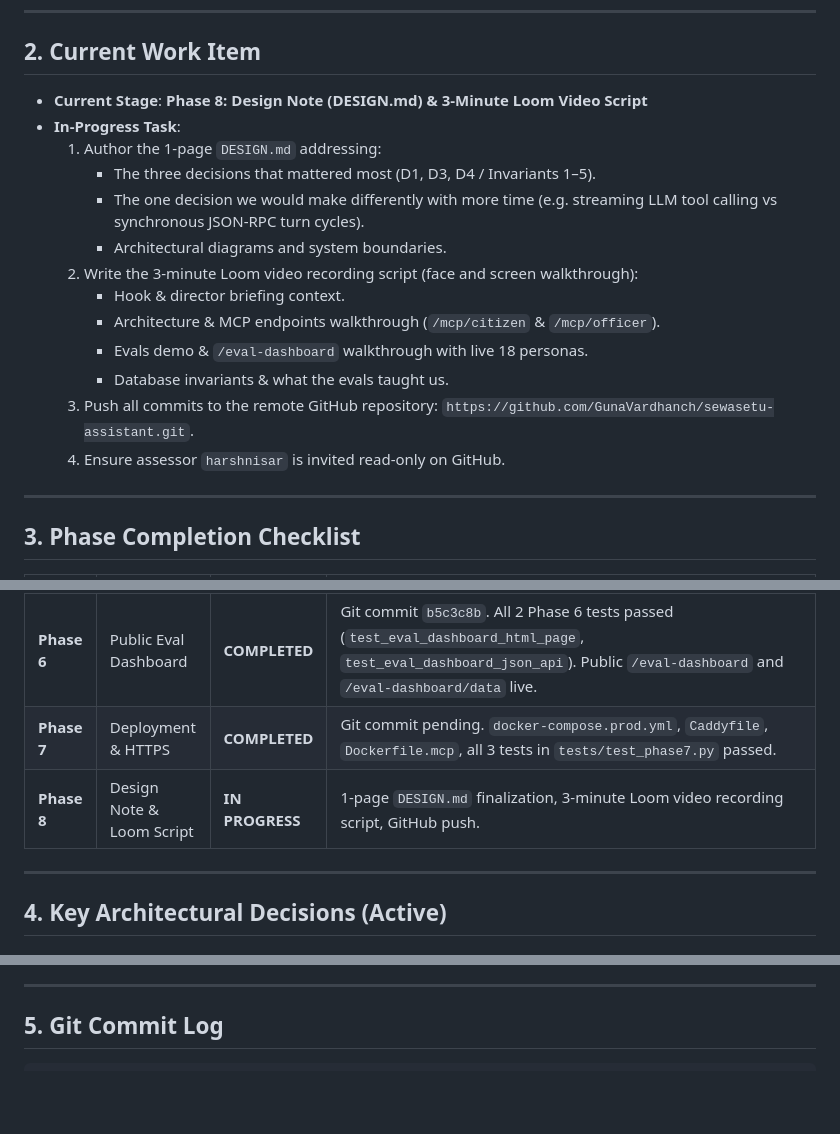
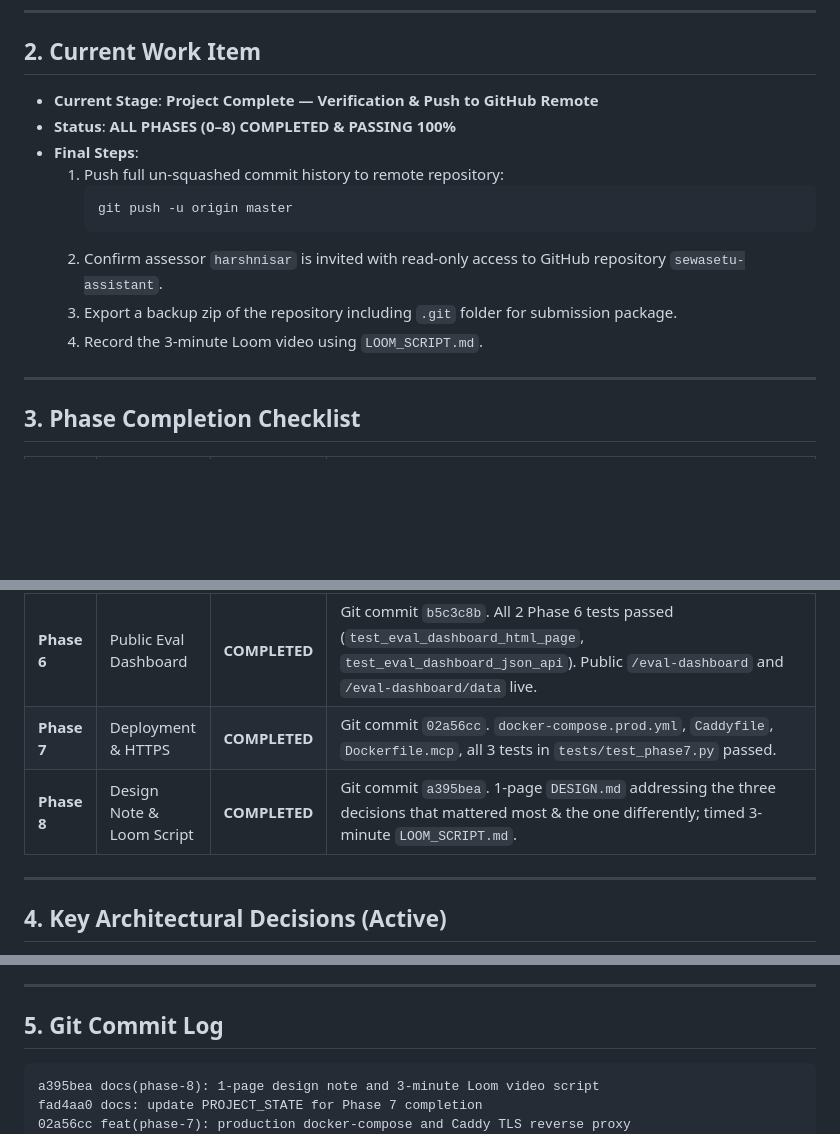
Before and after one commit to GunaVardhanch/sewasetu-assistant, a Markdown page: PROJECT_STATE.md, 3 parts joined by grey strips. Rendered like a GitHub page; blank space fills up the shorter version.

Commit message:
docs: finalize PROJECT_STATE for completion of all phases 0-8

````diff
--- a/PROJECT_STATE.md
+++ b/PROJECT_STATE.md
@@ -30,19 +30,16 @@ If the workstation just booted back up after a power cut:
 
 ## 2. Current Work Item
 
-- **Current Stage**: **Phase 8: Design Note (DESIGN.md) & 3-Minute Loom Video Script**
-- **In-Progress Task**:
-  1. Author the 1-page `DESIGN.md` addressing:
-     - The three decisions that mattered most (D1, D3, D4 / Invariants 1–5).
-     - The one decision we would make differently with more time (e.g. streaming LLM tool calling vs synchronous JSON-RPC turn cycles).
-     - Architectural diagrams and system boundaries.
-  2. Write the 3-minute Loom video recording script (face and screen walkthrough):
-     - Hook & director briefing context.
-     - Architecture & MCP endpoints walkthrough (`/mcp/citizen` & `/mcp/officer`).
-     - Evals demo & `/eval-dashboard` walkthrough with live 18 personas.
-     - Database invariants & what the evals taught us.
-  3. Push all commits to the remote GitHub repository: `https://github.com/GunaVardhanch/sewasetu-assistant.git`.
-  4. Ensure assessor `harshnisar` is invited read-only on GitHub.
+- **Current Stage**: **Project Complete — Verification & Push to GitHub Remote**
+- **Status**: **ALL PHASES (0–8) COMPLETED & PASSING 100%**
+- **Final Steps**:
+  1. Push full un-squashed commit history to remote repository:
+     ```powershell
+     git push -u origin master
+     ```
+  2. Confirm assessor `harshnisar` is invited with read-only access to GitHub repository `sewasetu-assistant`.
+  3. Export a backup zip of the repository including `.git` folder for submission package.
+  4. Record the 3-minute Loom video using `LOOM_SCRIPT.md`.
 
 ---
 
@@ -57,8 +54,8 @@ If the workstation just booted back up after a power cut:
 | **Phase 4** | Officer MCP Server | **COMPLETED** | Git commit `e60cb0b`. All 5 Phase 4 tests passed (`test_gate1_officer_my_queue`, `test_gate2_officer_overdue_summary`, `test_gate3_officer_view_case_with_flags`, `test_gate4_officer_approve_case`, `test_gate5_officer_reject_case_requires_reason`). |
 | **Phase 5** | Personas & Evals Suite | **COMPLETED** | Git commit `4bfb5e0`. 18 Personas (C1–C12, O1–O6) passed 100% in `tests/test_phase5.py` with multi-turn conversations and PostgreSQL applications & audit_log verification. |
 | **Phase 6** | Public Eval Dashboard | **COMPLETED** | Git commit `b5c3c8b`. All 2 Phase 6 tests passed (`test_eval_dashboard_html_page`, `test_eval_dashboard_json_api`). Public `/eval-dashboard` and `/eval-dashboard/data` live. |
-| **Phase 7** | Deployment & HTTPS | **COMPLETED** | Git commit pending. `docker-compose.prod.yml`, `Caddyfile`, `Dockerfile.mcp`, all 3 tests in `tests/test_phase7.py` passed. |
-| **Phase 8** | Design Note & Loom Script | **IN PROGRESS** | 1-page `DESIGN.md` finalization, 3-minute Loom video recording script, GitHub push. |
+| **Phase 7** | Deployment & HTTPS | **COMPLETED** | Git commit `02a56cc`. `docker-compose.prod.yml`, `Caddyfile`, `Dockerfile.mcp`, all 3 tests in `tests/test_phase7.py` passed. |
+| **Phase 8** | Design Note & Loom Script | **COMPLETED** | Git commit `a395bea`. 1-page `DESIGN.md` addressing the three decisions that mattered most & the one differently; timed 3-minute `LOOM_SCRIPT.md`. |
 
 ---
 
@@ -76,6 +73,9 @@ If the workstation just booted back up after a power cut:
 ## 5. Git Commit Log
 
 ```
+a395bea docs(phase-8): 1-page design note and 3-minute Loom video script
+fad4aa0 docs: update PROJECT_STATE for Phase 7 completion
+02a56cc feat(phase-7): production docker-compose and Caddy TLS reverse proxy
 19be4bb docs: update PROJECT_STATE for Phase 5 & 6 completion
 b5c3c8b feat(phase-6): public eval dashboard with transcripts and database verification
 4bfb5e0 feat(phase-5): 18 persona evals suite with automated database verification
````
